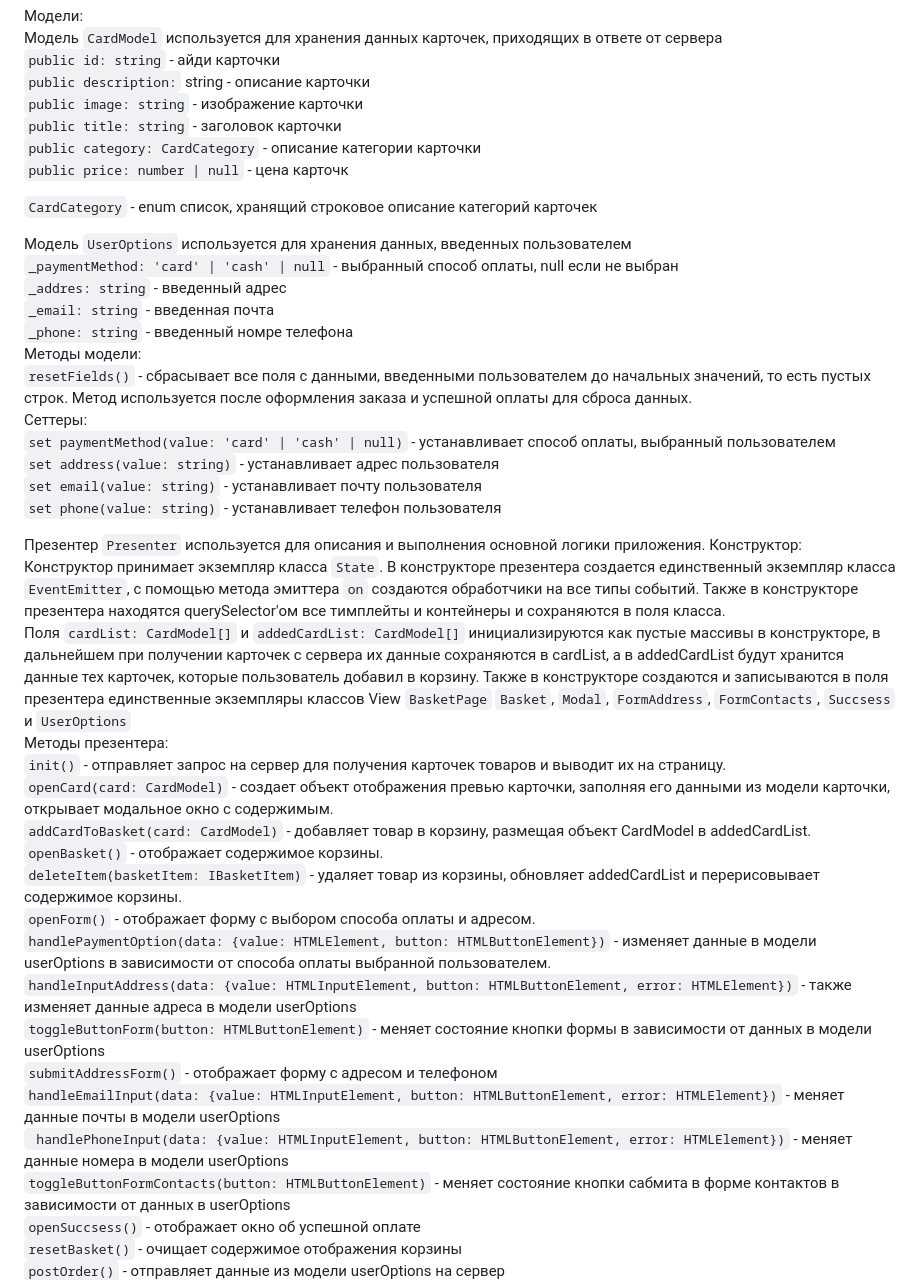
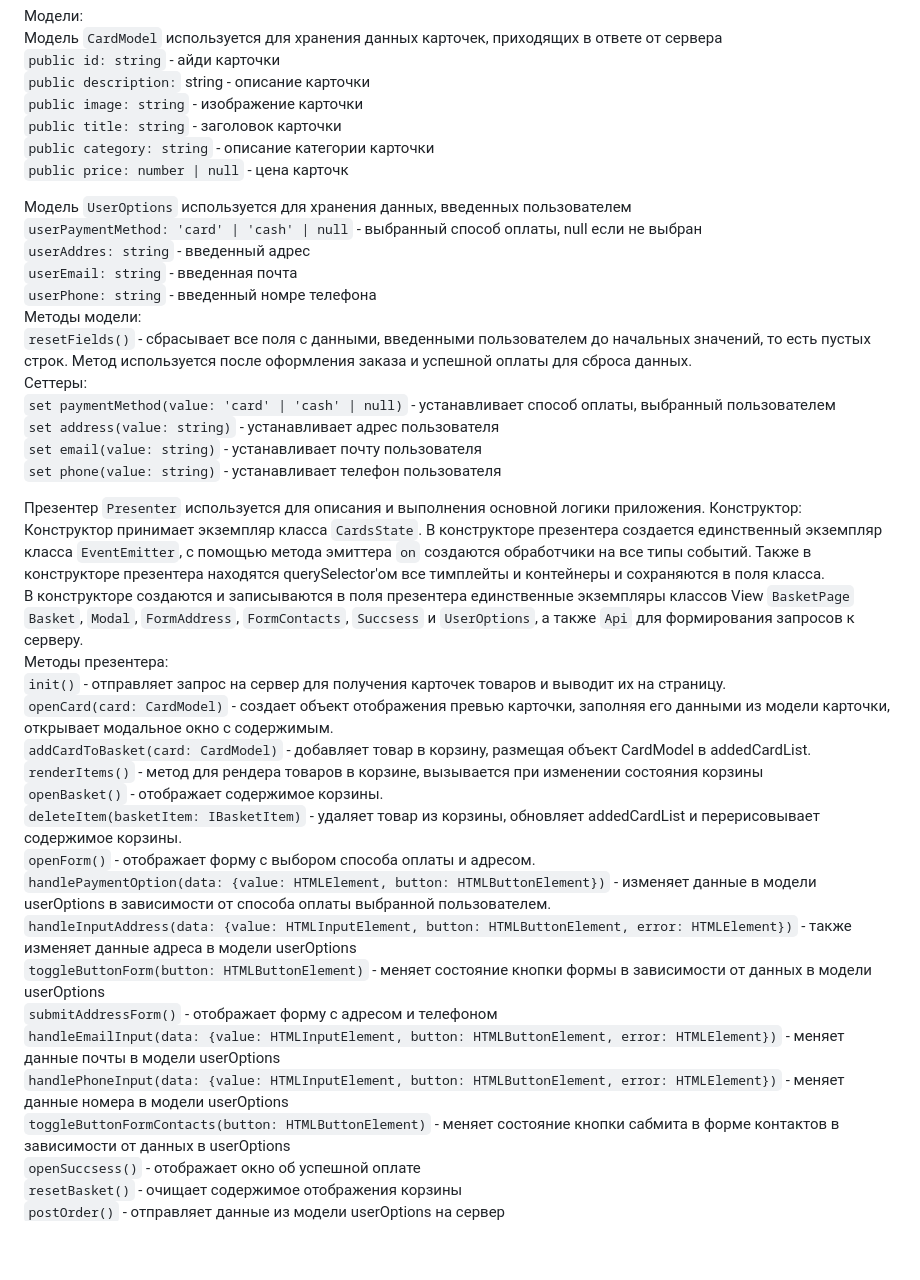
Before and after one commit to VeronikaMezentseva/web-larek-frontend, a Markdown page: README.md, the part around one of its changes. Drawn GitHub-style; blank space fills up the shorter version.

```diff
--- a/README.md
+++ b/README.md
@@ -51,16 +51,14 @@ yarn build
 `public description:` string - описание карточки
 `public image: string` - изображение карточки
 `public title: string` - заголовок карточки
-`public category: CardCategory` - описание категории карточки
+`public category: string` - описание категории карточки
 `public price: number | null` - цена карточк
 
-`CardCategory` - enum список, хранящий строковое описание категорий карточек
-
 Модель `UserOptions` используется для хранения данных, введенных пользователем
- `_paymentMethod: 'card' | 'cash' | null` - выбранный способ оплаты, null если не выбран
- `_addres: string` - введенный адрес
- `_email: string` - введенная почта
- `_phone: string` - введенный номре телефона
+ `userPaymentMethod: 'card' | 'cash' | null` - выбранный способ оплаты, null если не выбран
+ `userAddres: string` - введенный адрес
+ `userEmail: string` - введенная почта
+ `userPhone: string` - введенный номре телефона
  Методы модели:
 `resetFields()` - сбрасывает все поля с данными, введенными пользователем до начальных значений, то есть пустых строк. Метод используется после оформления заказа и успешной оплаты для сброса данных.
 Сеттеры:
@@ -71,12 +69,13 @@ yarn build
 
 Презентер `Presenter` используется для описания и выполнения основной логики приложения.
 Конструктор:
-Конструктор принимает экземпляр класса `State`. В конструкторе презентера создается единственный экземпляр класса `EventEmitter`, с помощью метода эмиттера `on` создаются обработчики на все типы событий. Также в конструкторе презентера находятся querySelector'ом все тимплейты и контейнеры и сохраняются в поля класса.
-Поля `cardList: CardModel[]` и `addedCardList: CardModel[]` инициализируются как пустые массивы в конструкторе, в дальнейшем при получении карточек с сервера их данные сохраняются в cardList, а в addedCardList будут хранится данные тех карточек, которые пользователь добавил в корзину. Также в конструкторе создаются и записываются в поля презентера единственные экземпляры классов View `BasketPage` `Basket`, `Modal`, `FormAddress`, `FormContacts`, `Succsess` и `UserOptions`
+Конструктор принимает экземпляр класса `CardsState`. В конструкторе презентера создается единственный экземпляр класса `EventEmitter`, с помощью метода эмиттера `on` создаются обработчики на все типы событий. Также в конструкторе презентера находятся querySelector'ом все тимплейты и контейнеры и сохраняются в поля класса.
+В конструкторе создаются и записываются в поля презентера единственные экземпляры классов View `BasketPage` `Basket`, `Modal`, `FormAddress`, `FormContacts`, `Succsess` и `UserOptions`, а также `Api` для формирования запросов к серверу.
 Методы презентера:
 `init()` - отправляет запрос на сервер для получения карточек товаров и выводит их на страницу.
  `openCard(card: CardModel)` - создает объект отображения превью карточки, заполняя его данными из модели карточки, открывает модальное окно с содержимым.
  `addCardToBasket(card: CardModel)` - добавляет товар в корзину, размещая объект CardModel в addedCardList.
+ `renderItems()` - метод для рендера товаров в корзине, вызывается при изменении состояния корзины
  `openBasket()` - отображает содержимое корзины.
  `deleteItem(basketItem: IBasketItem)` - удаляет товар из корзины, обновляет addedCardList и перерисовывает содержимое корзины.
  `openForm()` - отображает форму с выбором способа оплаты и адресом.
@@ -85,7 +84,7 @@ yarn build
  `toggleButtonForm(button: HTMLButtonElement)` - меняет состояние кнопки формы в зависимости от данных в модели userOptions
  `submitAddressForm()` - отображает форму с адресом и телефоном
  `handleEmailInput(data: {value: HTMLInputElement, button: HTMLButtonElement, error: HTMLElement})` - меняет данные почты в модели userOptions
- ` handlePhoneInput(data: {value: HTMLInputElement, button: HTMLButtonElement, error: HTMLElement})` - меняет данные номера в модели userOptions
+ `handlePhoneInput(data: {value: HTMLInputElement, button: HTMLButtonElement, error: HTMLElement})` - меняет данные номера в модели userOptions
  `toggleButtonFormContacts(button: HTMLButtonElement)` - меняет состояние кнопки сабмита в форме контактов в зависимости от данных в userOptions
  `openSuccsess()` - отображает окно об успешной оплате
  `resetBasket()` - очищает содержимое отображения корзины
```
Also changed, not shown: other parts of README.md (+56 -40 lines).
